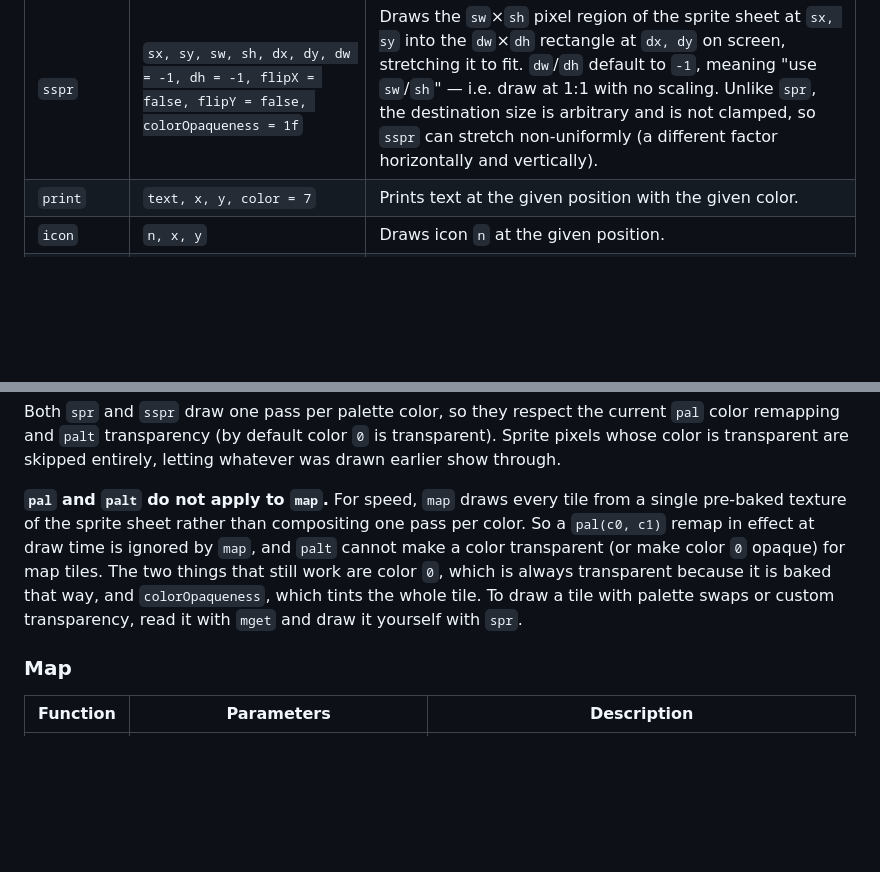
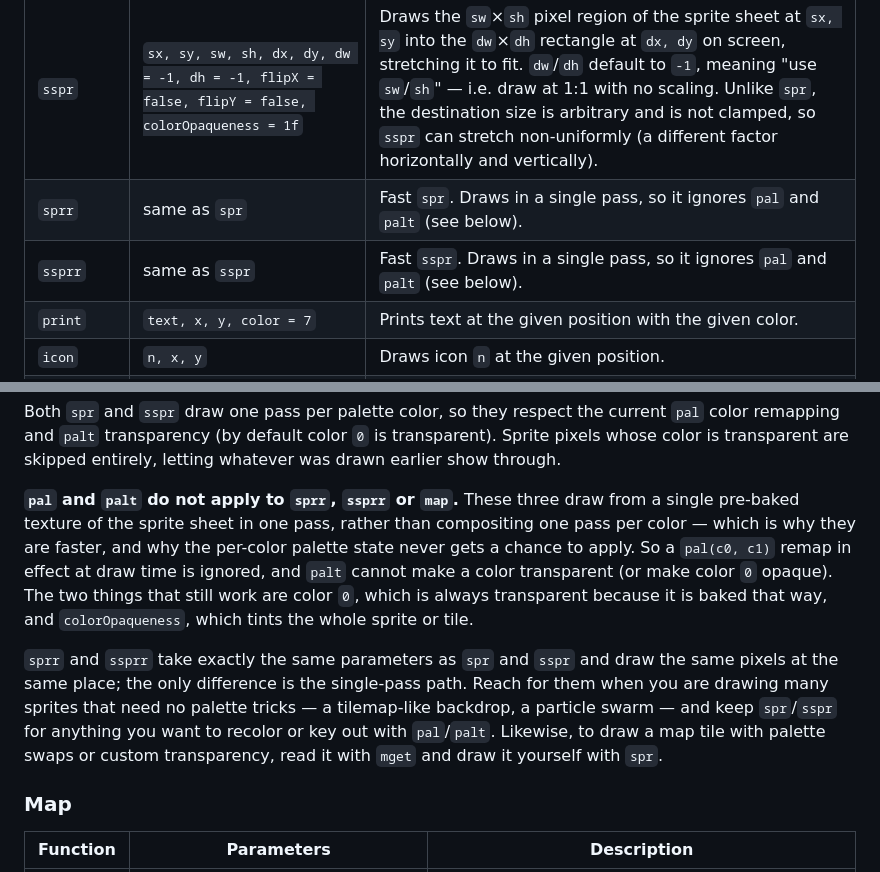
Before and after one commit to RobertoFreireDev/Mono8, a Markdown page: README.md, 2 parts joined by grey strips. Rendered like a GitHub page; blank space fills up the shorter version.

Commit message:
Documented sprr and ssprr in README.md

```diff
--- a/README.md
+++ b/README.md
@@ -104,6 +104,8 @@ PICO-8 style API. All coordinates are pixel-based unless otherwise noted.
 | `ovalfill` | `x0, y0, x1, y1, color, colorOpaqueness = 1f` | Draws a filled oval within the given bounds. |
 | `spr` | `spriteId, x, y, width = 1, height = 1, scale = 1f, flipX = false, flipY = false, colorOpaqueness = 1f` | Draws sprite `spriteId` with its top-left corner at `x, y`. `width`/`height` are measured in 8×8 tiles, so `spr(0, 0, 0, 2, 2)` draws a 16×16 block starting at sprite `0`. `scale` is a free float (`0.5f` shrinks, `4f` enlarges), clamped to `0.125`-`8`. |
 | `sspr` | `sx, sy, sw, sh, dx, dy, dw = -1, dh = -1, flipX = false, flipY = false, colorOpaqueness = 1f` | Draws the `sw`×`sh` pixel region of the sprite sheet at `sx, sy` into the `dw`×`dh` rectangle at `dx, dy` on screen, stretching it to fit. `dw`/`dh` default to `-1`, meaning "use `sw`/`sh`" — i.e. draw at 1:1 with no scaling. Unlike `spr`, the destination size is arbitrary and is not clamped, so `sspr` can stretch non-uniformly (a different factor horizontally and vertically). |
+| `sprr` | same as `spr` | Fast `spr`. Draws in a single pass, so it ignores `pal` and `palt` (see below). |
+| `ssprr` | same as `sspr` | Fast `sspr`. Draws in a single pass, so it ignores `pal` and `palt` (see below). |
 | `print` | `text, x, y, color = 7` | Prints text at the given position with the given color. |
 | `icon` | `n, x, y` | Draws icon `n` at the given position. |
 | `camera` | `x = 0, y = 0` | Sets the camera offset applied to subsequent draw calls. |
@@ -115,7 +117,9 @@ PICO-8 style API. All coordinates are pixel-based unless otherwise noted.
 
 Both `spr` and `sspr` draw one pass per palette color, so they respect the current `pal` color remapping and `palt` transparency (by default color `0` is transparent). Sprite pixels whose color is transparent are skipped entirely, letting whatever was drawn earlier show through.
 
-**`pal` and `palt` do not apply to `map`.** For speed, `map` draws every tile from a single pre-baked texture of the sprite sheet rather than compositing one pass per color. So a `pal(c0, c1)` remap in effect at draw time is ignored by `map`, and `palt` cannot make a color transparent (or make color `0` opaque) for map tiles. The two things that still work are color `0`, which is always transparent because it is baked that way, and `colorOpaqueness`, which tints the whole tile. To draw a tile with palette swaps or custom transparency, read it with `mget` and draw it yourself with `spr`.
+**`pal` and `palt` do not apply to `sprr`, `ssprr` or `map`.** These three draw from a single pre-baked texture of the sprite sheet in one pass, rather than compositing one pass per color — which is why they are faster, and why the per-color palette state never gets a chance to apply. So a `pal(c0, c1)` remap in effect at draw time is ignored, and `palt` cannot make a color transparent (or make color `0` opaque). The two things that still work are color `0`, which is always transparent because it is baked that way, and `colorOpaqueness`, which tints the whole sprite or tile.
+
+`sprr` and `ssprr` take exactly the same parameters as `spr` and `sspr` and draw the same pixels at the same place; the only difference is the single-pass path. Reach for them when you are drawing many sprites that need no palette tricks — a tilemap-like backdrop, a particle swarm — and keep `spr`/`sspr` for anything you want to recolor or key out with `pal`/`palt`. Likewise, to draw a map tile with palette swaps or custom transparency, read it with `mget` and draw it yourself with `spr`.
 
 ### Map
 
```
